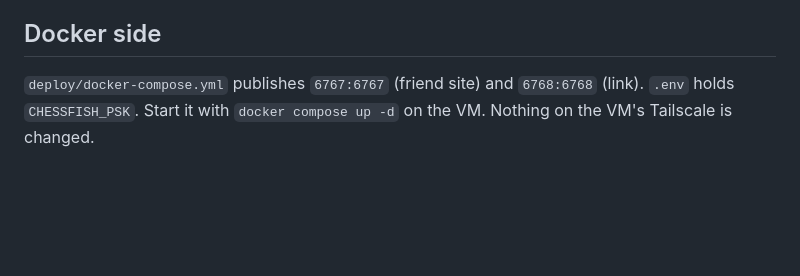
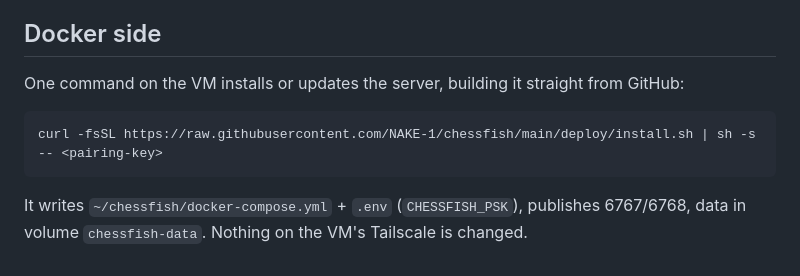
Before and after one commit to NAKE-1/chessfish, a Markdown page: PLAN.md, the part around the change. Drawn GitHub-style; blank space fills up the shorter version.

Commit message:
PLAN: Docker install command
Co-Authored-By: Claude Opus 5.5 <noreply@anthropic.com>
Claude-Session: https://claude.ai/code/session_01S6S6kevrFj5KKgFGM9stcB

````diff
--- a/PLAN.md
+++ b/PLAN.md
@@ -110,5 +110,9 @@ Output: `ChessfishSetup-<ver>.exe`, built with **PyInstaller (onedir)** and wrap
 - **Build script** `installer/build.ps1`: downloads the pinned Stockfish release, verifies checksums, runs PyInstaller, runs the Inno Setup compiler.
 
 ## Docker side
-`deploy/docker-compose.yml` publishes `6767:6767` (friend site) and `6768:6768` (link). `.env` holds `CHESSFISH_PSK`.
-Start it with `docker compose up -d` on the VM. Nothing on the VM's Tailscale is changed.
+One command on the VM installs or updates the server, building it straight from GitHub:
+```
+curl -fsSL https://raw.githubusercontent.com/NAKE-1/chessfish/main/deploy/install.sh | sh -s -- <pairing-key>
+```
+It writes `~/chessfish/docker-compose.yml` + `.env` (`CHESSFISH_PSK`), publishes 6767/6768, data in volume `chessfish-data`.
+Nothing on the VM's Tailscale is changed.
````
